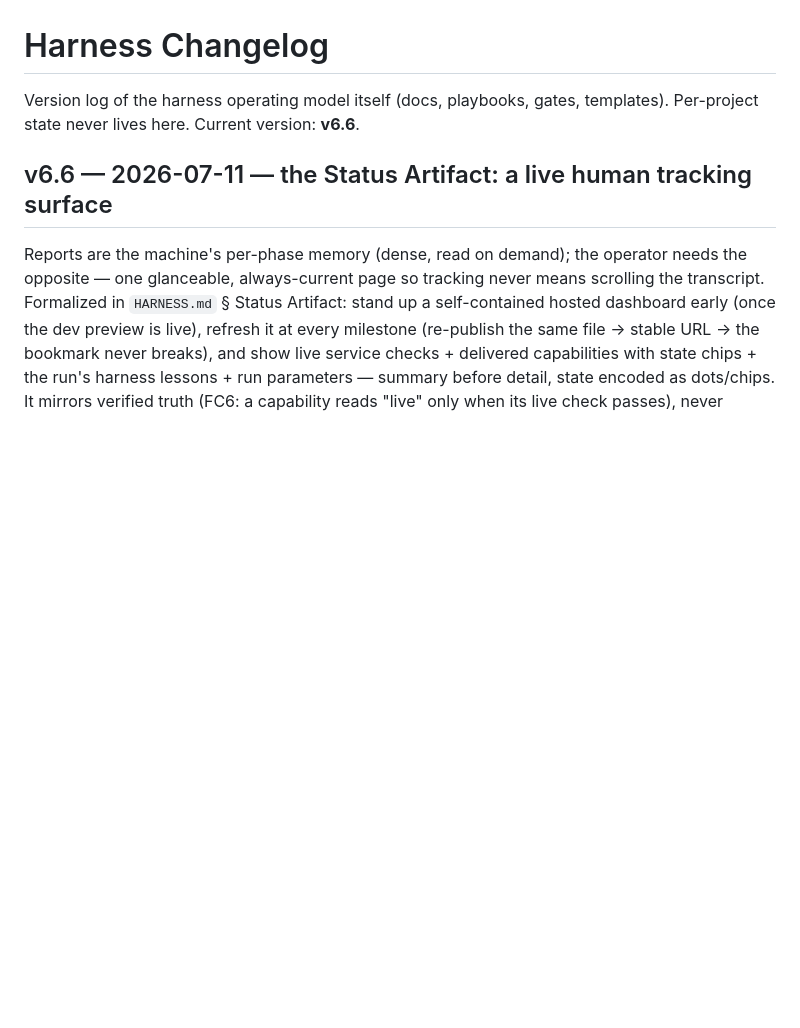
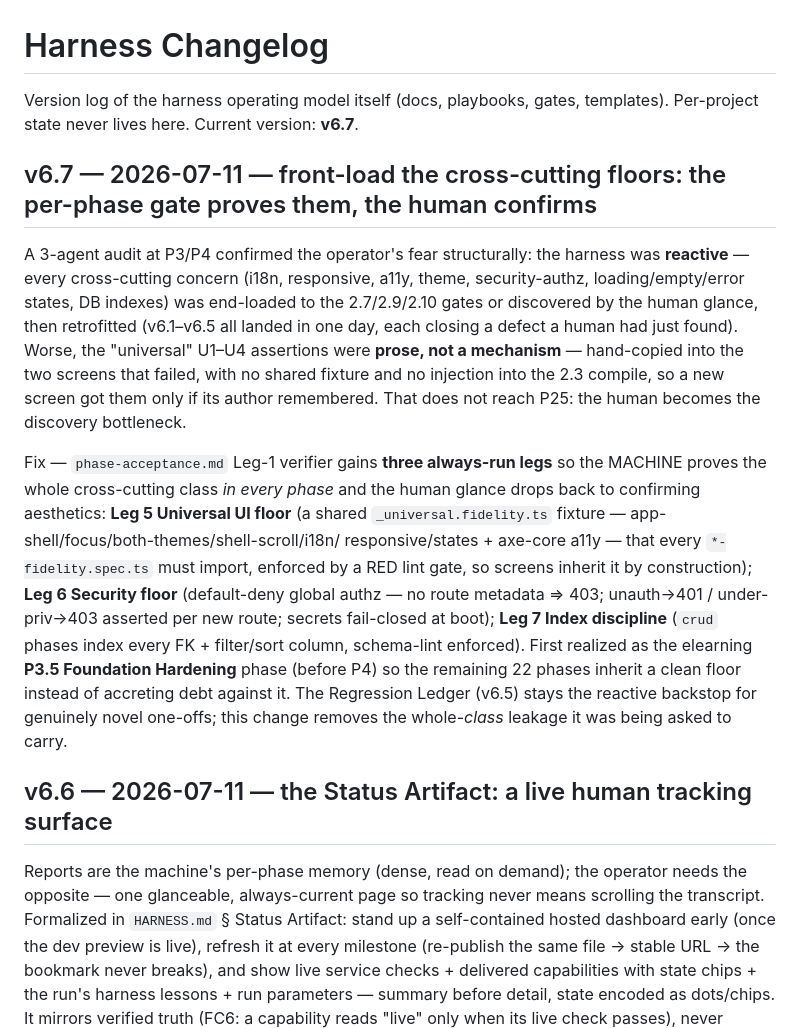
Before and after one commit to bryanphan66/loop-harness, a Markdown page: harness/docs/HARNESS_CHANGELOG.md, the part around the change. GitHub-like rendering; blank space fills up the shorter version.

Commit message:
feat(harness): v6.7 — front-load cross-cutting floors into the per-phase gate
A 3-agent audit confirmed the harness was reactive: cross-cutting concerns
(i18n, responsive, a11y, theme, authz, states, indexes) were end-loaded or
human-discovered, and U1-U4 were prose not a mechanism. Add three always-run
Leg-1 verifier legs: Leg-5 Universal UI floor (shared _universal.fidelity fixture
inherited by every screen, RED lint gate if absent), Leg-6 Security floor
(default-deny authz + fail-closed secrets, per-route 401/403 asserted), Leg-7
Index discipline (crud phases index every FK). Machine proves the class in-phase;
human confirms. First realized as elearning P3.5 hardening.

```diff
--- a/harness/docs/HARNESS_CHANGELOG.md
+++ b/harness/docs/HARNESS_CHANGELOG.md
@@ -1,7 +1,34 @@
 # Harness Changelog
 
 Version log of the harness operating model itself (docs, playbooks, gates,
-templates). Per-project state never lives here. Current version: **v6.6**.
+templates). Per-project state never lives here. Current version: **v6.7**.
+
+## v6.7 — 2026-07-11 — front-load the cross-cutting floors: the per-phase gate proves them, the human confirms
+
+A 3-agent audit at P3/P4 confirmed the operator's fear structurally: the harness
+was **reactive** — every cross-cutting concern (i18n, responsive, a11y, theme,
+security-authz, loading/empty/error states, DB indexes) was end-loaded to the
+2.7/2.9/2.10 gates or discovered by the human glance, then retrofitted (v6.1–v6.5
+all landed in one day, each closing a defect a human had just found). Worse, the
+"universal" U1–U4 assertions were **prose, not a mechanism** — hand-copied into
+the two screens that failed, with no shared fixture and no injection into the 2.3
+compile, so a new screen got them only if its author remembered. That does not
+reach P25: the human becomes the discovery bottleneck.
+
+Fix — `phase-acceptance.md` Leg-1 verifier gains **three always-run legs** so the
+MACHINE proves the whole cross-cutting class *in every phase* and the human glance
+drops back to confirming aesthetics: **Leg 5 Universal UI floor** (a shared
+`_universal.fidelity.ts` fixture — app-shell/focus/both-themes/shell-scroll/i18n/
+responsive/states + axe-core a11y — that every `*-fidelity.spec.ts` must import,
+enforced by a RED lint gate, so screens inherit it by construction); **Leg 6
+Security floor** (default-deny global authz — no route metadata ⇒ 403; unauth→401
+/ under-priv→403 asserted per new route; secrets fail-closed at boot); **Leg 7
+Index discipline** (`crud` phases index every FK + filter/sort column, schema-lint
+enforced). First realized as the elearning **P3.5 Foundation Hardening** phase
+(before P4) so the remaining 22 phases inherit a clean floor instead of accreting
+debt against it. The Regression Ledger (v6.5) stays the reactive backstop for
+genuinely novel one-offs; this change removes the whole-*class* leakage it was
+being asked to carry.
 
 ## v6.6 — 2026-07-11 — the Status Artifact: a live human tracking surface
 
```
Also changed, not shown: harness/docs/HARNESS.md (+1 -1 lines), 1 other file.
